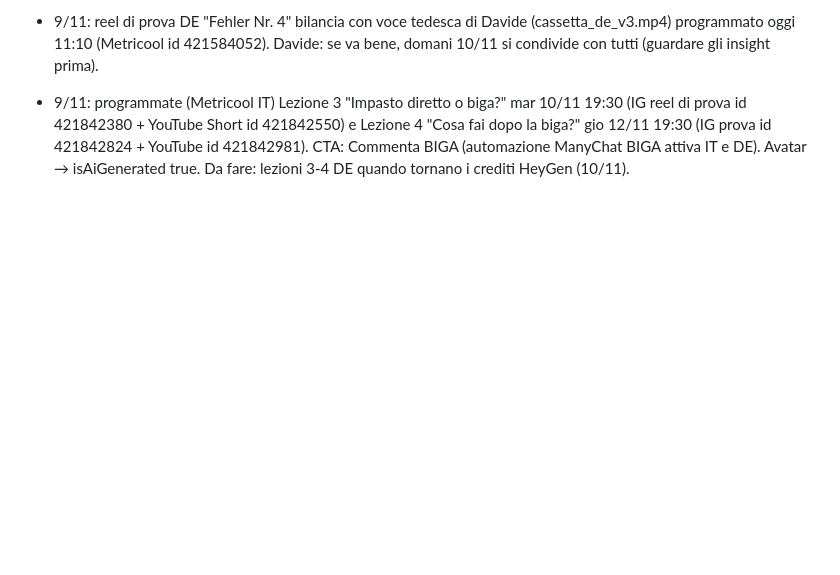
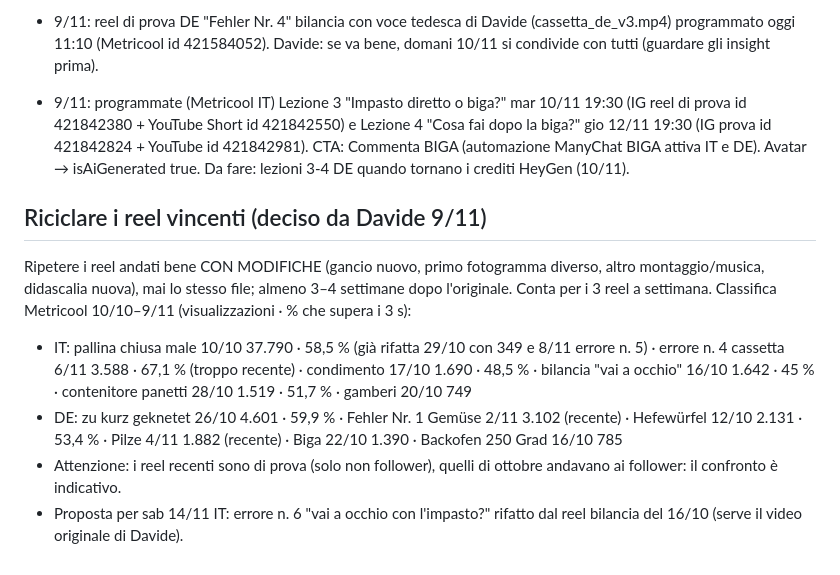
Before and after one commit to davide-1966/davide-ai-os, a Markdown page: knowledge/da_fare.md, the part around the change. GitHub-like rendering; blank space fills up the shorter version.

Commit message:
da_fare: riciclare i reel vincenti, classifica Metricool 10/10-9/11
Co-Authored-By: Claude Opus 5.5 <noreply@anthropic.com>

```diff
--- a/knowledge/da_fare.md
+++ b/knowledge/da_fare.md
@@ -91,3 +91,11 @@ Legenda: [ ] da fare · [x] fatto
 
 - 9/11: reel di prova DE "Fehler Nr. 4" bilancia con voce tedesca di Davide (cassetta_de_v3.mp4) programmato oggi 11:10 (Metricool id 421584052). Davide: se va bene, domani 10/11 si condivide con tutti (guardare gli insight prima).
 - 9/11: programmate (Metricool IT) Lezione 3 "Impasto diretto o biga?" mar 10/11 19:30 (IG reel di prova id 421842380 + YouTube Short id 421842550) e Lezione 4 "Cosa fai dopo la biga?" gio 12/11 19:30 (IG prova id 421842824 + YouTube id 421842981). CTA: Commenta BIGA (automazione ManyChat BIGA attiva IT e DE). Avatar → isAiGenerated true. Da fare: lezioni 3-4 DE quando tornano i crediti HeyGen (10/11).
+
+## Riciclare i reel vincenti (deciso da Davide 9/11)
+Ripetere i reel andati bene CON MODIFICHE (gancio nuovo, primo fotogramma diverso, altro montaggio/musica, didascalia nuova), mai lo stesso file; almeno 3–4 settimane dopo l'originale. Conta per i 3 reel a settimana.
+Classifica Metricool 10/10–9/11 (visualizzazioni · % che supera i 3 s):
+- IT: pallina chiusa male 10/10 37.790 · 58,5 % (già rifatta 29/10 con 349 e 8/11 errore n. 5) · errore n. 4 cassetta 6/11 3.588 · 67,1 % (troppo recente) · condimento 17/10 1.690 · 48,5 % · bilancia "vai a occhio" 16/10 1.642 · 45 % · contenitore panetti 28/10 1.519 · 51,7 % · gamberi 20/10 749
+- DE: zu kurz geknetet 26/10 4.601 · 59,9 % · Fehler Nr. 1 Gemüse 2/11 3.102 (recente) · Hefewürfel 12/10 2.131 · 53,4 % · Pilze 4/11 1.882 (recente) · Biga 22/10 1.390 · Backofen 250 Grad 16/10 785
+- Attenzione: i reel recenti sono di prova (solo non follower), quelli di ottobre andavano ai follower: il confronto è indicativo.
+- Proposta per sab 14/11 IT: errore n. 6 "vai a occhio con l'impasto?" rifatto dal reel bilancia del 16/10 (serve il video originale di Davide).
```
